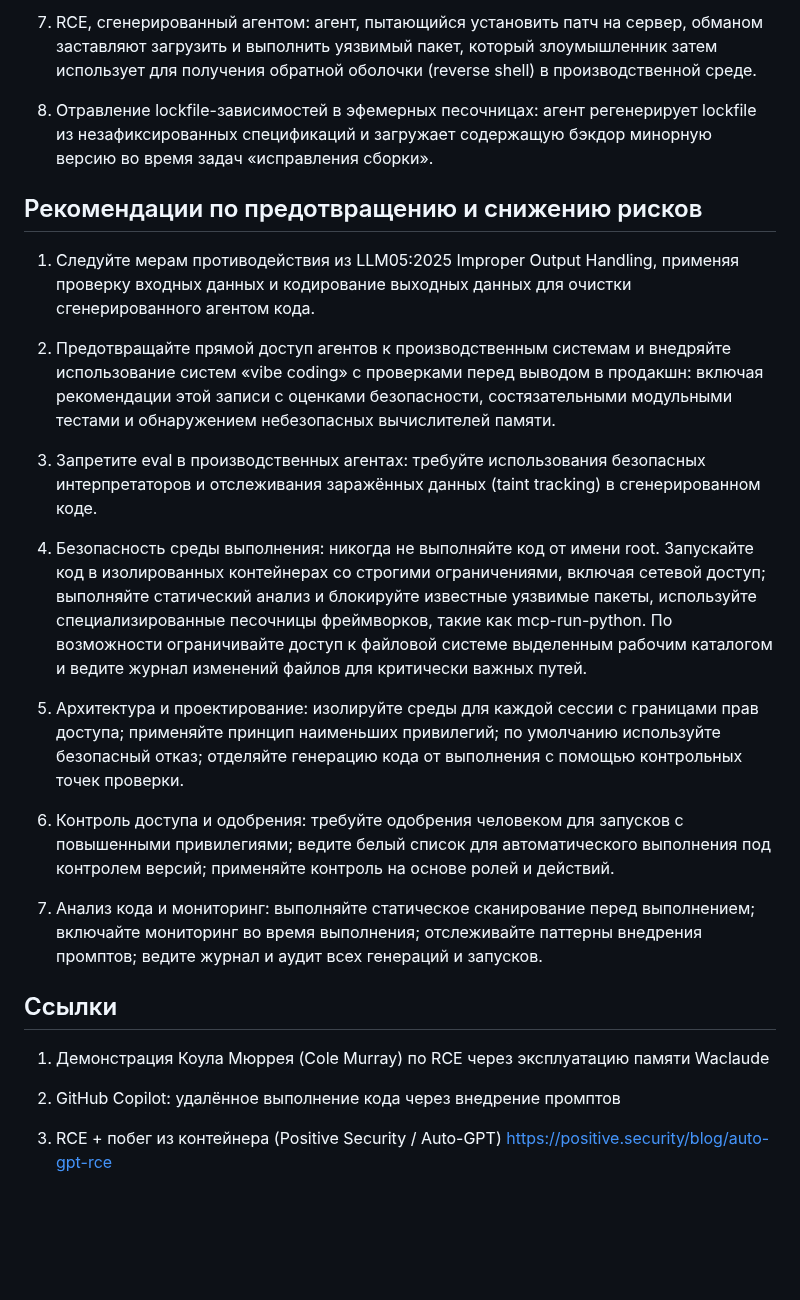
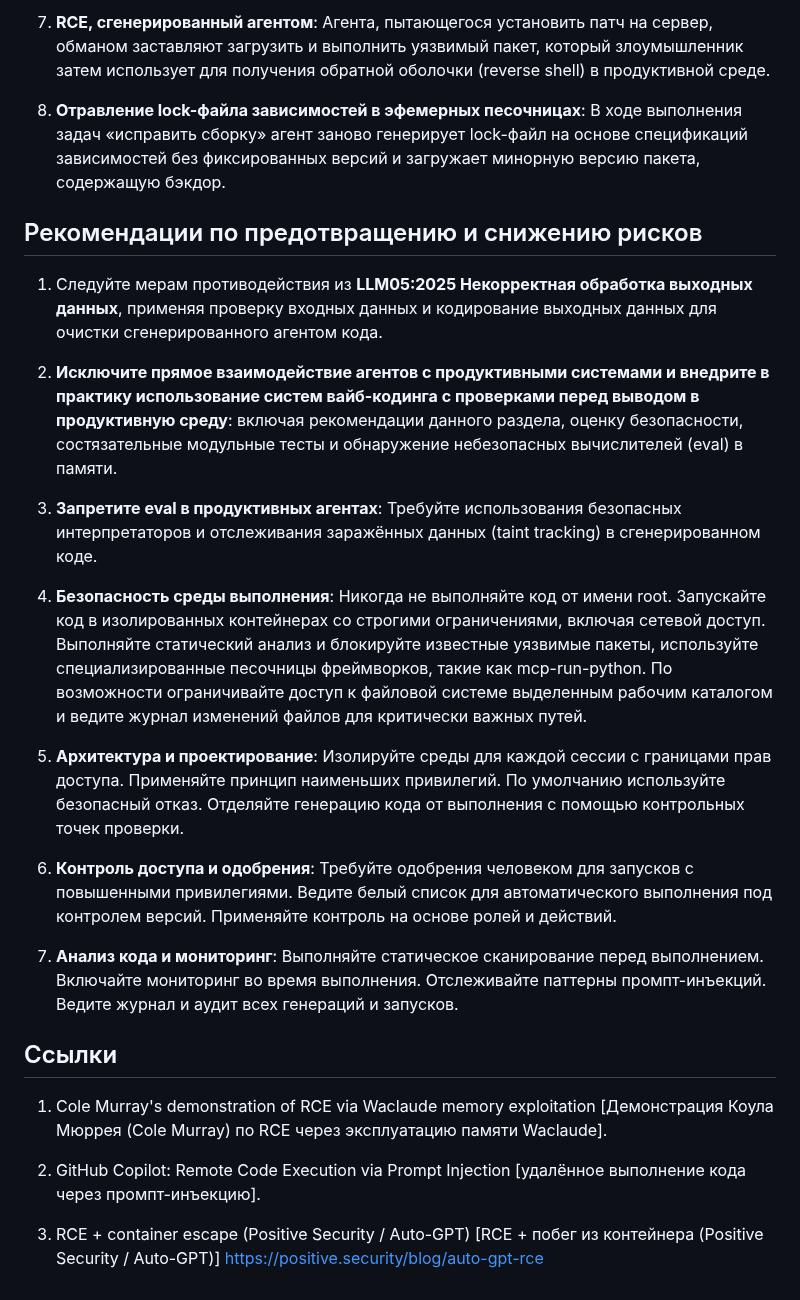
Before and after one commit to GenAI-Security-Project/translations, a Markdown page: owasp-top-10-for-agentic-applications-2026-12-6-1/ru-RU/ASI05_Unexpected_Code_Execution_RCE.md, the part around one of its changes. Rendered like a GitHub page; blank space fills up the shorter version.

```diff
--- a/owasp-top-10-for-agentic-applications-2026-12-6-1/ru-RU/ASI05_Unexpected_Code_Execution_RCE.md
+++ b/owasp-top-10-for-agentic-applications-2026-12-6-1/ru-RU/ASI05_Unexpected_Code_Execution_RCE.md
@@ -39,28 +39,28 @@
 
-7. RCE, сгенерированный агентом: агент, пытающийся установить патч на сервер, обманом заставляют загрузить и выполнить уязвимый пакет, который злоумышленник затем использует для получения обратной оболочки (reverse shell) в производственной среде.
+7. **RCE, сгенерированный агентом**: Агента, пытающегося установить патч на сервер, обманом заставляют загрузить и выполнить уязвимый пакет, который злоумышленник затем использует для получения обратной оболочки (reverse shell) в продуктивной среде.
 
-8. Отравление lockfile-зависимостей в эфемерных песочницах: агент регенерирует lockfile из незафиксированных спецификаций и загружает содержащую бэкдор минорную версию во время задач «исправления сборки».
+8. **Отравление lock-файла зависимостей в эфемерных песочницах**: В ходе выполнения задач «исправить сборку» агент заново генерирует lock-файл на основе спецификаций зависимостей без фиксированных версий и загружает минорную версию пакета, содержащую бэкдор.
 
 ## Рекомендации по предотвращению и снижению рисков
 
-1. Следуйте мерам противодействия из LLM05:2025 Improper Output Handling, применяя проверку входных данных и кодирование выходных данных для очистки сгенерированного агентом кода.
+1. Следуйте мерам противодействия из **LLM05:2025 Некорректная обработка выходных данных**, применяя проверку входных данных и кодирование выходных данных для очистки сгенерированного агентом кода.
 
-2. Предотвращайте прямой доступ агентов к производственным системам и внедряйте использование систем «vibe coding» с проверками перед выводом в продакшн: включая рекомендации этой записи с оценками безопасности, состязательными модульными тестами и обнаружением небезопасных вычислителей памяти.
+2. **Исключите прямое взаимодействие агентов с продуктивными системами и внедрите в практику использование систем вайб-кодинга с проверками перед выводом в продуктивную среду**: включая рекомендации данного раздела, оценку безопасности, состязательные модульные тесты и обнаружение небезопасных вычислителей (eval) в памяти.
 
-3. Запретите eval в производственных агентах: требуйте использования безопасных интерпретаторов и отслеживания заражённых данных (taint tracking) в сгенерированном коде.
+3. **Запретите eval в продуктивных агентах**: Требуйте использования безопасных интерпретаторов и отслеживания заражённых данных (taint tracking) в сгенерированном коде.
 
-4. Безопасность среды выполнения: никогда не выполняйте код от имени root. Запускайте код в изолированных контейнерах со строгими ограничениями, включая сетевой доступ; выполняйте статический анализ и блокируйте известные уязвимые пакеты, используйте специализированные песочницы фреймворков, такие как mcp-run-python. По возможности ограничивайте доступ к файловой системе выделенным рабочим каталогом и ведите журнал изменений файлов для критически важных путей.
+4. **Безопасность среды выполнения**: Никогда не выполняйте код от имени root. Запускайте код в изолированных контейнерах со строгими ограничениями, включая сетевой доступ. Выполняйте статический анализ и блокируйте известные уязвимые пакеты, используйте специализированные песочницы фреймворков, такие как mcp-run-python. По возможности ограничивайте доступ к файловой системе выделенным рабочим каталогом и ведите журнал изменений файлов для критически важных путей.
 
-5. Архитектура и проектирование: изолируйте среды для каждой сессии с границами прав доступа; применяйте принцип наименьших привилегий; по умолчанию используйте безопасный отказ; отделяйте генерацию кода от выполнения с помощью контрольных точек проверки.
+5. **Архитектура и проектирование**: Изолируйте среды для каждой сессии с границами прав доступа. Применяйте принцип наименьших привилегий. По умолчанию используйте безопасный отказ. Отделяйте генерацию кода от выполнения с помощью контрольных точек проверки.
 
-6. Контроль доступа и одобрения: требуйте одобрения человеком для запусков с повышенными привилегиями; ведите белый список для автоматического выполнения под контролем версий; применяйте контроль на основе ролей и действий.
+6. **Контроль доступа и одобрения**: Требуйте одобрения человеком для запусков с повышенными привилегиями. Ведите белый список для автоматического выполнения под контролем версий. Применяйте контроль на основе ролей и действий.
 
-7. Анализ кода и мониторинг: выполняйте статическое сканирование перед выполнением; включайте мониторинг во время выполнения; отслеживайте паттерны внедрения промптов; ведите журнал и аудит всех генераций и запусков.
+7. **Анализ кода и мониторинг**: Выполняйте статическое сканирование перед выполнением. Включайте мониторинг во время выполнения. Отслеживайте паттерны промпт-инъекций. Ведите журнал и аудит всех генераций и запусков.
 
 ## Ссылки
 
-1. Демонстрация Коула Мюррея (Cole Murray) по RCE через эксплуатацию памяти Waclaude
+1. Cole Murray's demonstration of RCE via Waclaude memory exploitation [Демонстрация Коула Мюррея (Cole Murray) по RCE через эксплуатацию памяти Waclaude].
 
-2. GitHub Copilot: удалённое выполнение кода через внедрение промптов
+2. GitHub Copilot: Remote Code Execution via Prompt Injection [удалённое выполнение кода через промпт-инъекцию].
 
-3. RCE + побег из контейнера (Positive Security / Auto-GPT) https://positive.security/blog/auto-gpt-rce
+3. RCE + container escape (Positive Security / Auto-GPT) [RCE + побег из контейнера (Positive Security / Auto-GPT)] https://positive.security/blog/auto-gpt-rce
```
Also changed, not shown: other parts of owasp-top-10-for-agentic-applications-2026-12-6-1/ru-RU/ASI05_Unexpected_Code_Execution_RCE.md (+16 -16 lines).
